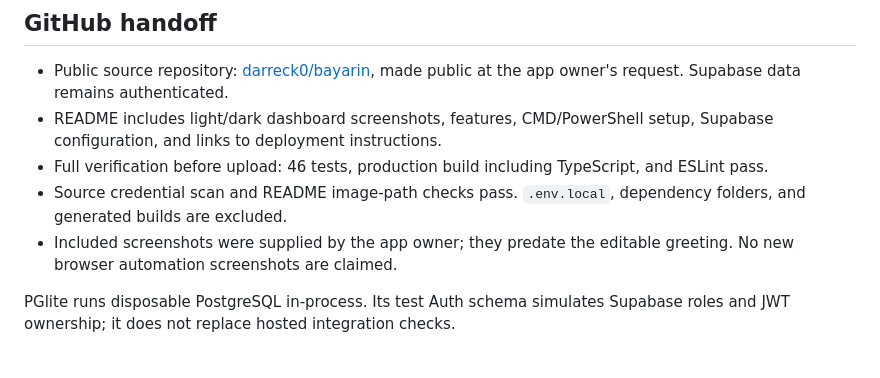
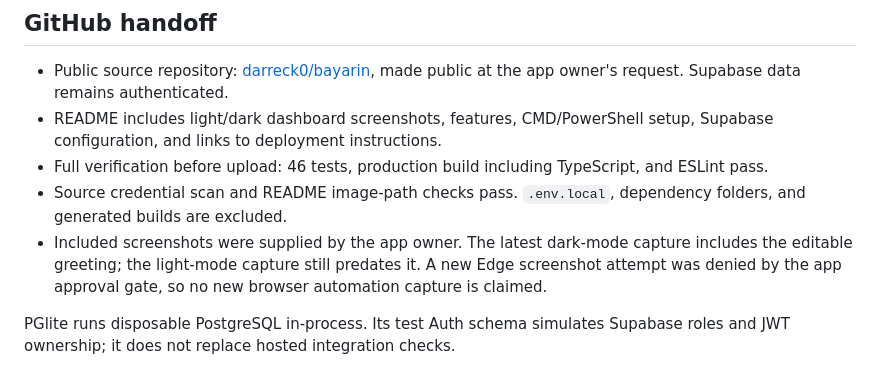
Before and after one commit to darreck0/bayarin, a Markdown page: CHECKS.md, the part around the change. GitHub-like rendering.

```diff
--- a/CHECKS.md
+++ b/CHECKS.md
@@ -50,7 +50,7 @@ No Supabase credentials were available during the initial implementation. The ap
 - README includes light/dark dashboard screenshots, features, CMD/PowerShell setup, Supabase configuration, and links to deployment instructions.
 - Full verification before upload: 46 tests, production build including TypeScript, and ESLint pass.
 - Source credential scan and README image-path checks pass. `.env.local`, dependency folders, and generated builds are excluded.
-- Included screenshots were supplied by the app owner; they predate the editable greeting. No new browser automation screenshots are claimed.
+- Included screenshots were supplied by the app owner. The latest dark-mode capture includes the editable greeting; the light-mode capture still predates it. A new Edge screenshot attempt was denied by the app approval gate, so no new browser automation capture is claimed.
 
 PGlite runs disposable PostgreSQL in-process. Its test Auth schema simulates Supabase roles and JWT ownership; it does not replace hosted integration checks.
 
```
Also changed, not shown: README.md (+3 -6 lines), docs/screenshots/README.md (+3 -3 lines), docs/screenshots/desktop-dark.png.
